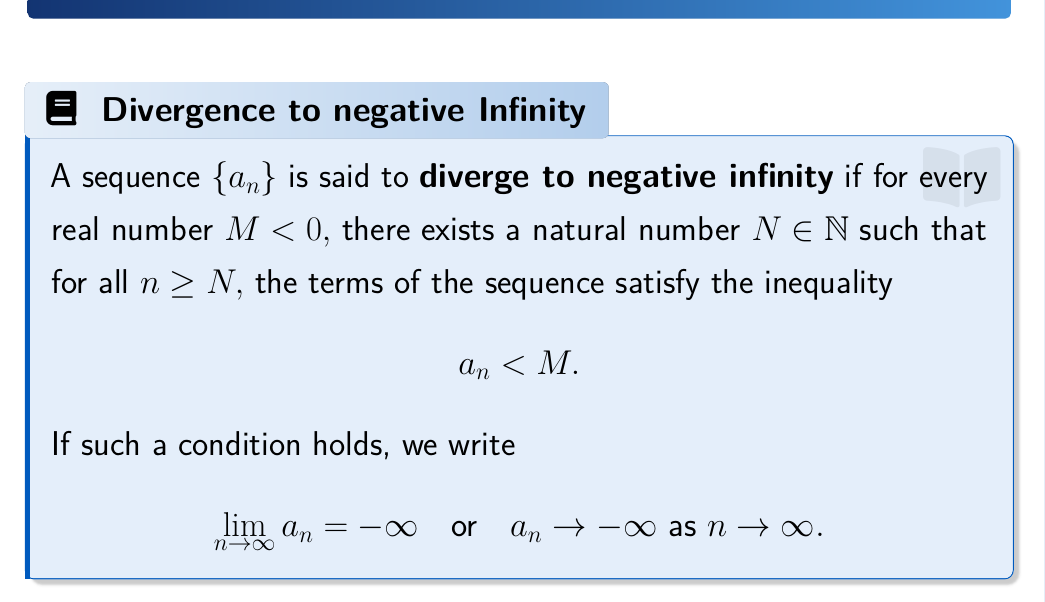
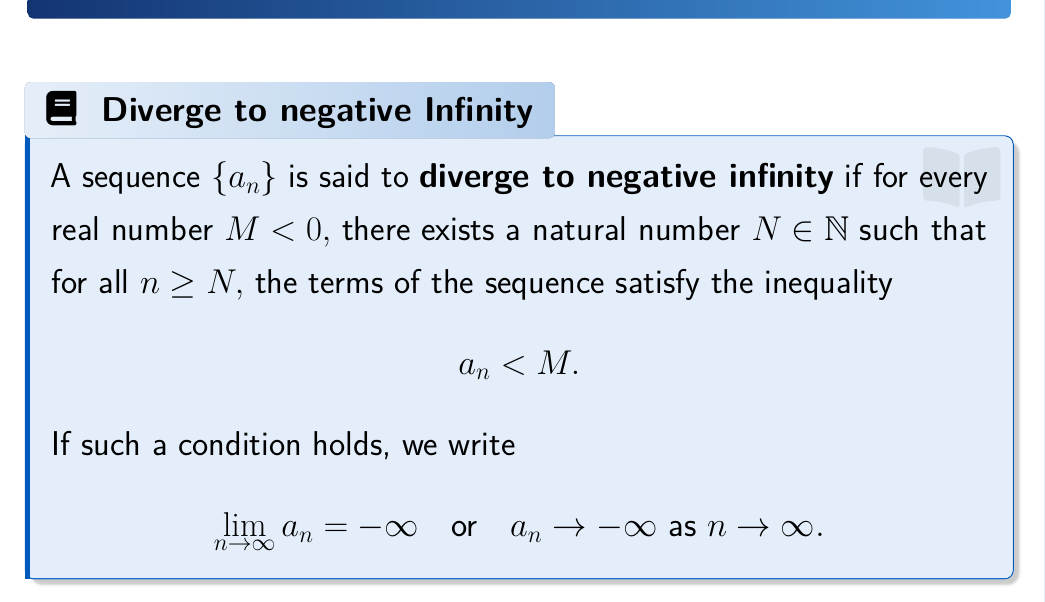
Before and after one commit to parthosutradhor/Online-Lecture-Template, a LaTeX document (Real Analysis/Lecture-06.tex): part of page 17 of 23, cut so that both start at the same text. The pictures show the PDF file Real Analysis/Lecture-06.pdf that the author committed with the source.

Commit message:
typo update

```diff
--- a/Real Analysis/Lecture-06.tex
+++ b/Real Analysis/Lecture-06.tex
@@ -211,12 +211,12 @@ does not converge to zero. For what values of $\varepsilon > 0$ does there exist
 \clearpage
 
 \begin{heading}
-	Digerge to Negative Infinity
+	Diverge to Negative Infinity
 \end{heading}
 
 \vspace{10pt}
 
-\begin{definition}[Divergence to negative Infinity]
+\begin{definition}[Diverge to negative Infinity]
 	A sequence $\{a_n\}$ is said to \textbf{diverge to negative infinity} if for every real number $M < 0,$ there exists a natural number $N \in \N$ such that for all $n \geq N,$ the terms of the sequence satisfy the inequality
 	\[
 	a_n < M.
```
Also changed, not shown: Real Analysis/Lecture-06.pdf, Real Analysis/Lecture-06.tex (4 more changed lines).
